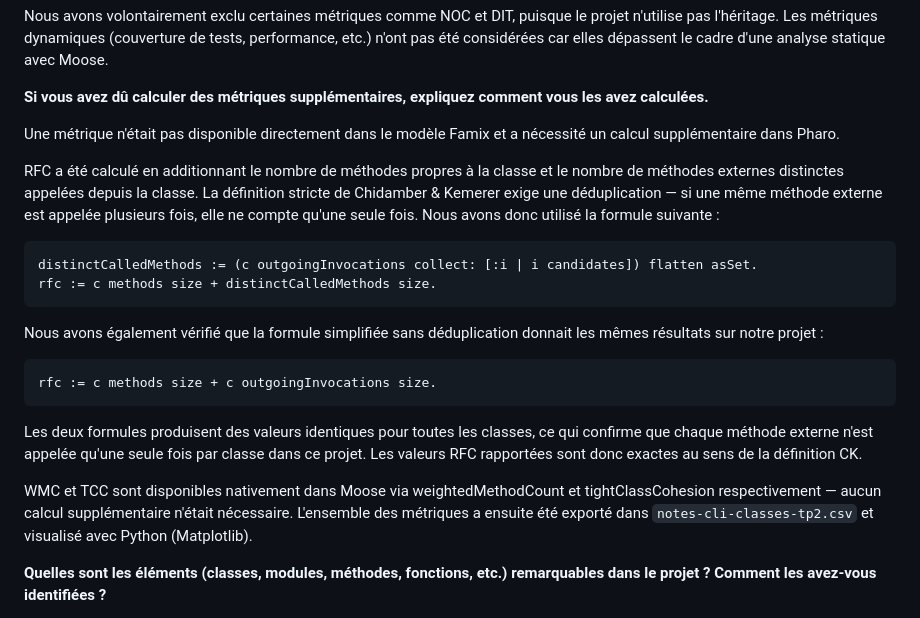
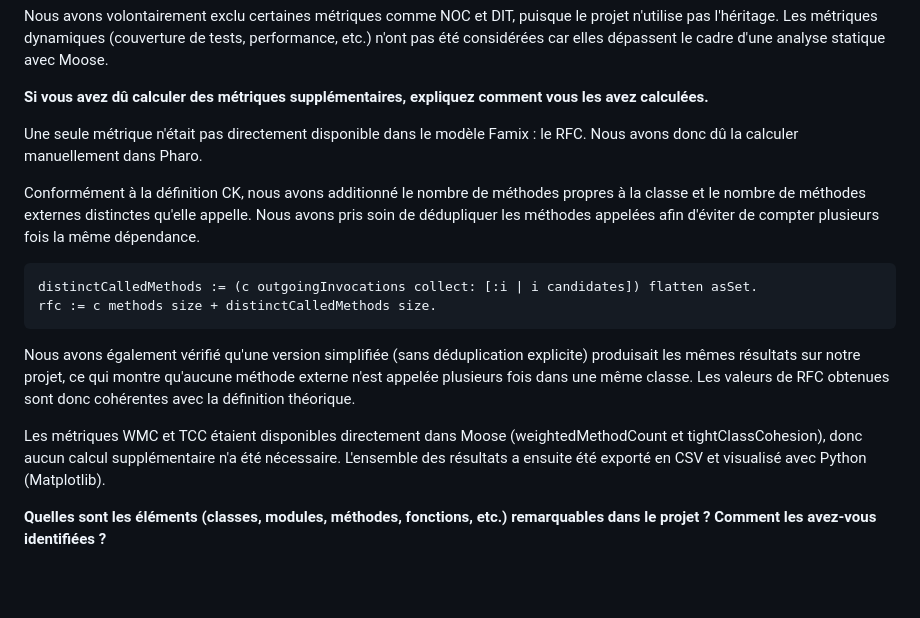
Before and after one commit to raphaelNguimbus/MGL843-tp1, a Markdown page: README_TP2.md, the part around the change. Rendered like a GitHub page; blank space fills up the shorter version.

Commit message:
rewrite Q2 with cleaner natural prose version

````diff
--- a/README_TP2.md
+++ b/README_TP2.md
@@ -68,24 +68,18 @@ Nous avons volontairement exclu certaines métriques comme NOC et DIT, puisque l
 
 **Si vous avez dû calculer des métriques supplémentaires, expliquez comment vous les avez calculées.**
 
-Une métrique n'était pas disponible directement dans le modèle Famix et a nécessité un calcul supplémentaire dans Pharo.
+Une seule métrique n'était pas directement disponible dans le modèle Famix : le RFC. Nous avons donc dû la calculer manuellement dans Pharo.
 
-RFC a été calculé en additionnant le nombre de méthodes propres à la classe et le nombre de méthodes externes distinctes appelées depuis la classe. La définition stricte de Chidamber & Kemerer exige une déduplication — si une même méthode externe est appelée plusieurs fois, elle ne compte qu'une seule fois. Nous avons donc utilisé la formule suivante :
+Conformément à la définition CK, nous avons additionné le nombre de méthodes propres à la classe et le nombre de méthodes externes distinctes qu'elle appelle. Nous avons pris soin de dédupliquer les méthodes appelées afin d'éviter de compter plusieurs fois la même dépendance.
 
 ```smalltalk
 distinctCalledMethods := (c outgoingInvocations collect: [:i | i candidates]) flatten asSet.
 rfc := c methods size + distinctCalledMethods size.
 ```
 
-Nous avons également vérifié que la formule simplifiée sans déduplication donnait les mêmes résultats sur notre projet :
+Nous avons également vérifié qu'une version simplifiée (sans déduplication explicite) produisait les mêmes résultats sur notre projet, ce qui montre qu'aucune méthode externe n'est appelée plusieurs fois dans une même classe. Les valeurs de RFC obtenues sont donc cohérentes avec la définition théorique.
 
-```smalltalk
-rfc := c methods size + c outgoingInvocations size.
-```
-
-Les deux formules produisent des valeurs identiques pour toutes les classes, ce qui confirme que chaque méthode externe n'est appelée qu'une seule fois par classe dans ce projet. Les valeurs RFC rapportées sont donc exactes au sens de la définition CK.
-
-WMC et TCC sont disponibles nativement dans Moose via weightedMethodCount et tightClassCohesion respectivement — aucun calcul supplémentaire n'était nécessaire. L'ensemble des métriques a ensuite été exporté dans `notes-cli-classes-tp2.csv` et visualisé avec Python (Matplotlib).
+Les métriques WMC et TCC étaient disponibles directement dans Moose (weightedMethodCount et tightClassCohesion), donc aucun calcul supplémentaire n'a été nécessaire. L'ensemble des résultats a ensuite été exporté en CSV et visualisé avec Python (Matplotlib).
 
 **Quelles sont les éléments (classes, modules, méthodes, fonctions, etc.) remarquables dans le projet ? Comment les avez-vous identifiées ?**
 
````
